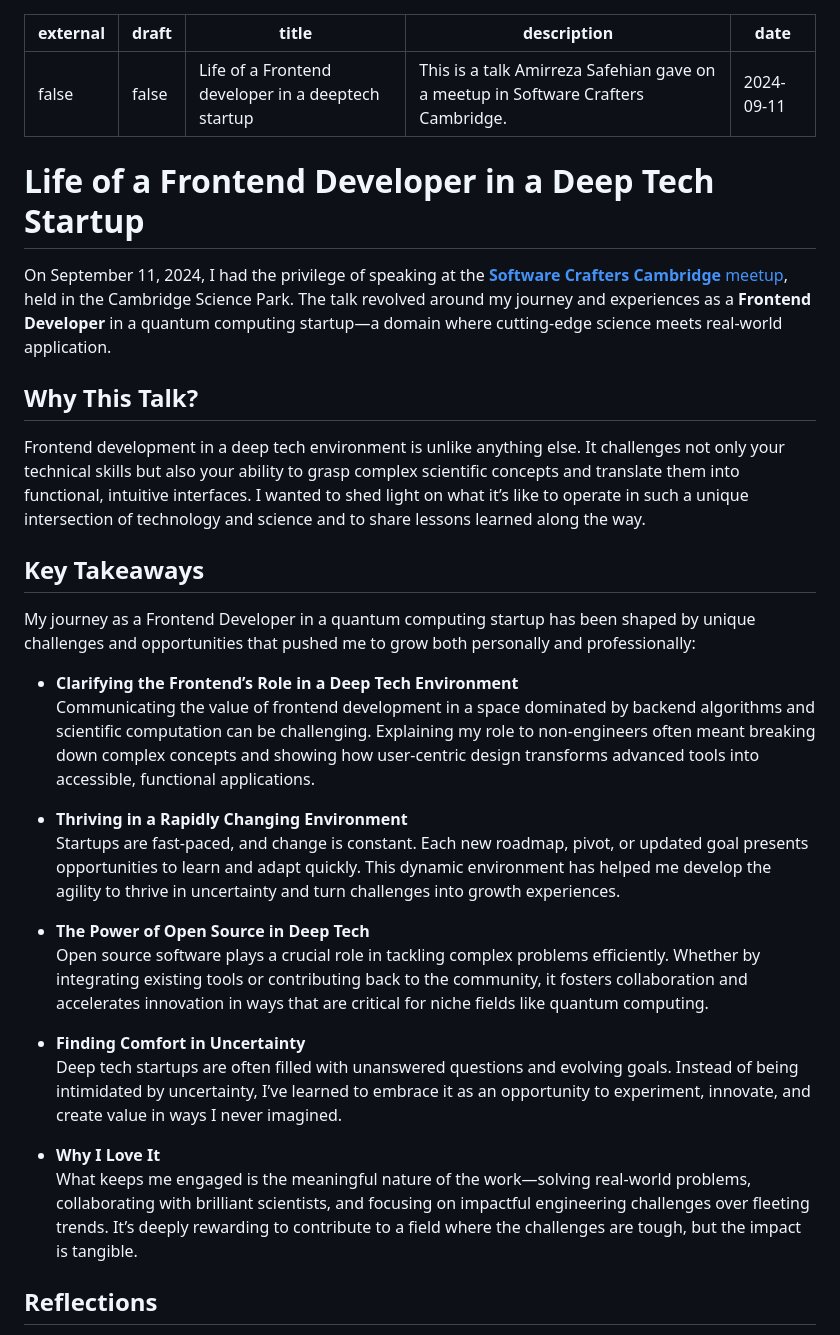
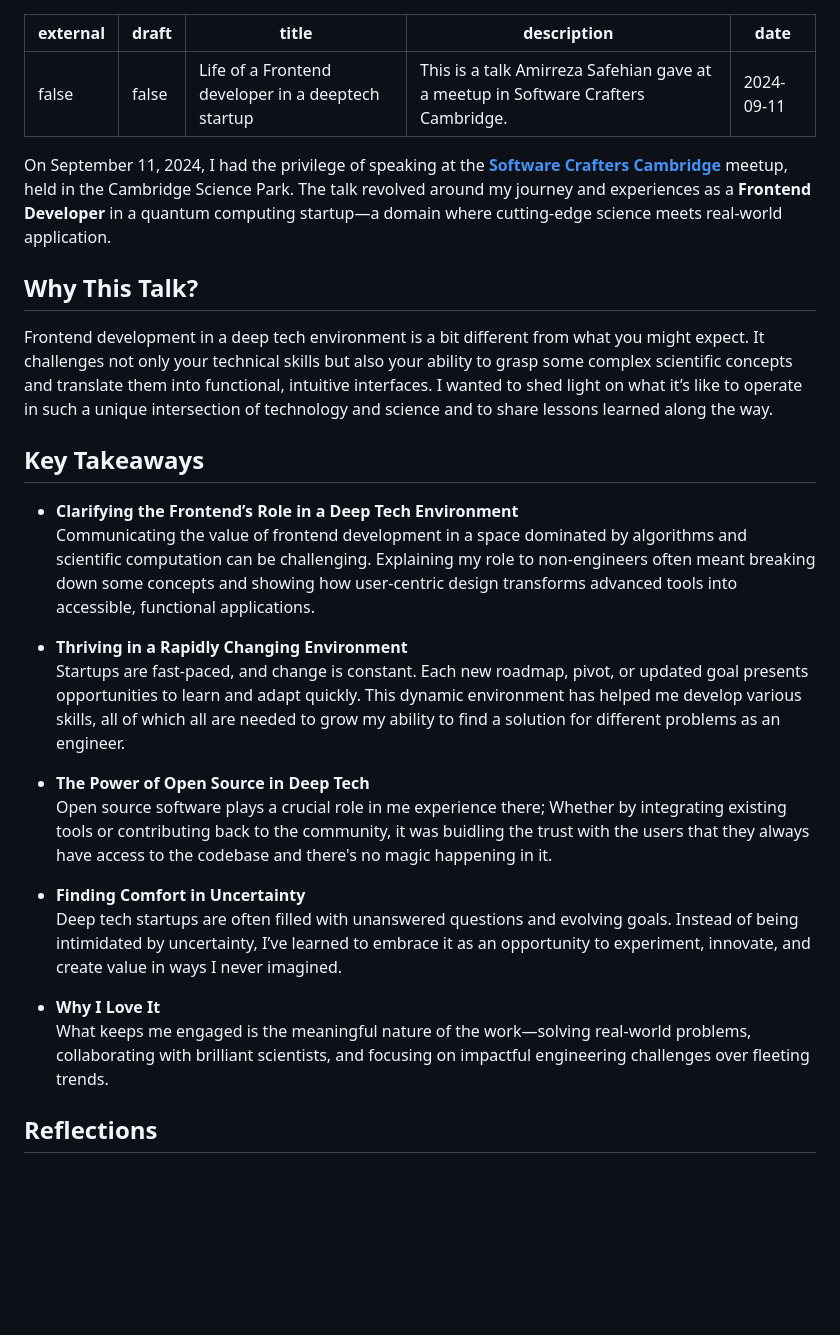
Before and after one commit to safeamiiir/personal_blog, a Markdown page: content/talks/fe-in-deeptech-talk.md, the part around the change. Rendered like a GitHub page; blank space fills up the shorter version.

Commit message:
feat(article): update fe-in-deeptech-talk in talks

```diff
--- a/content/talks/fe-in-deeptech-talk.md
+++ b/content/talks/fe-in-deeptech-talk.md
@@ -2,35 +2,32 @@
 external: false
 draft: false
 title: Life of a Frontend developer in a deeptech startup
-description: This is a talk Amirreza Safehian gave on a meetup in Software Crafters Cambridge.
+description: This is a talk Amirreza Safehian gave at a meetup in Software Crafters Cambridge.
 date: 2024-09-11
 ---
-# Life of a Frontend Developer in a Deep Tech Startup
 
-On September 11, 2024, I had the privilege of speaking at the [**Software Crafters Cambridge** meetup](https://www.meetup.com/cambridge-software-crafters), held in the Cambridge Science Park. The talk revolved around my journey and experiences as a **Frontend Developer** in a quantum computing startup—a domain where cutting-edge science meets real-world application.
+On September 11, 2024, I had the privilege of speaking at the [**Software Crafters Cambridge**](https://www.meetup.com/cambridge-software-crafters) meetup, held in the Cambridge Science Park. The talk revolved around my journey and experiences as a **Frontend Developer** in a quantum computing startup—a domain where cutting-edge science meets real-world application.
 
 ## Why This Talk?
 
-Frontend development in a deep tech environment is unlike anything else. It challenges not only your technical skills but also your ability to grasp complex scientific concepts and translate them into functional, intuitive interfaces. I wanted to shed light on what it’s like to operate in such a unique intersection of technology and science and to share lessons learned along the way.
+Frontend development in a deep tech environment is a bit different from what you might expect. It challenges not only your technical skills but also your ability to grasp some complex scientific concepts and translate them into functional, intuitive interfaces. I wanted to shed light on what it’s like to operate in such a unique intersection of technology and science and to share lessons learned along the way.
 
 ## Key Takeaways
 
-My journey as a Frontend Developer in a quantum computing startup has been shaped by unique challenges and opportunities that pushed me to grow both personally and professionally:
-
 - **Clarifying the Frontend’s Role in a Deep Tech Environment**
-  Communicating the value of frontend development in a space dominated by backend algorithms and scientific computation can be challenging. Explaining my role to non-engineers often meant breaking down complex concepts and showing how user-centric design transforms advanced tools into accessible, functional applications.
+  Communicating the value of frontend development in a space dominated by algorithms and scientific computation can be challenging. Explaining my role to non-engineers often meant breaking down some concepts and showing how user-centric design transforms advanced tools into accessible, functional applications.
 
 - **Thriving in a Rapidly Changing Environment**
-  Startups are fast-paced, and change is constant. Each new roadmap, pivot, or updated goal presents opportunities to learn and adapt quickly. This dynamic environment has helped me develop the agility to thrive in uncertainty and turn challenges into growth experiences.
+  Startups are fast-paced, and change is constant. Each new roadmap, pivot, or updated goal presents opportunities to learn and adapt quickly. This dynamic environment has helped me develop various skills, all of which all are needed to grow my ability to find a solution for different problems as an engineer.
 
 - **The Power of Open Source in Deep Tech**
-  Open source software plays a crucial role in tackling complex problems efficiently. Whether by integrating existing tools or contributing back to the community, it fosters collaboration and accelerates innovation in ways that are critical for niche fields like quantum computing.
+  Open source software plays a crucial role in me experience there; Whether by integrating existing tools or contributing back to the community, it was buidling the trust with the users that they always have access to the codebase and there's no magic happening in it.
 
 - **Finding Comfort in Uncertainty**
   Deep tech startups are often filled with unanswered questions and evolving goals. Instead of being intimidated by uncertainty, I’ve learned to embrace it as an opportunity to experiment, innovate, and create value in ways I never imagined.
 
 - **Why I Love It**
-  What keeps me engaged is the meaningful nature of the work—solving real-world problems, collaborating with brilliant scientists, and focusing on impactful engineering challenges over fleeting trends. It’s deeply rewarding to contribute to a field where the challenges are tough, but the impact is tangible.
+  What keeps me engaged is the meaningful nature of the work—solving real-world problems, collaborating with brilliant scientists, and focusing on impactful engineering challenges over fleeting trends.
 
 ## Reflections
 
```
